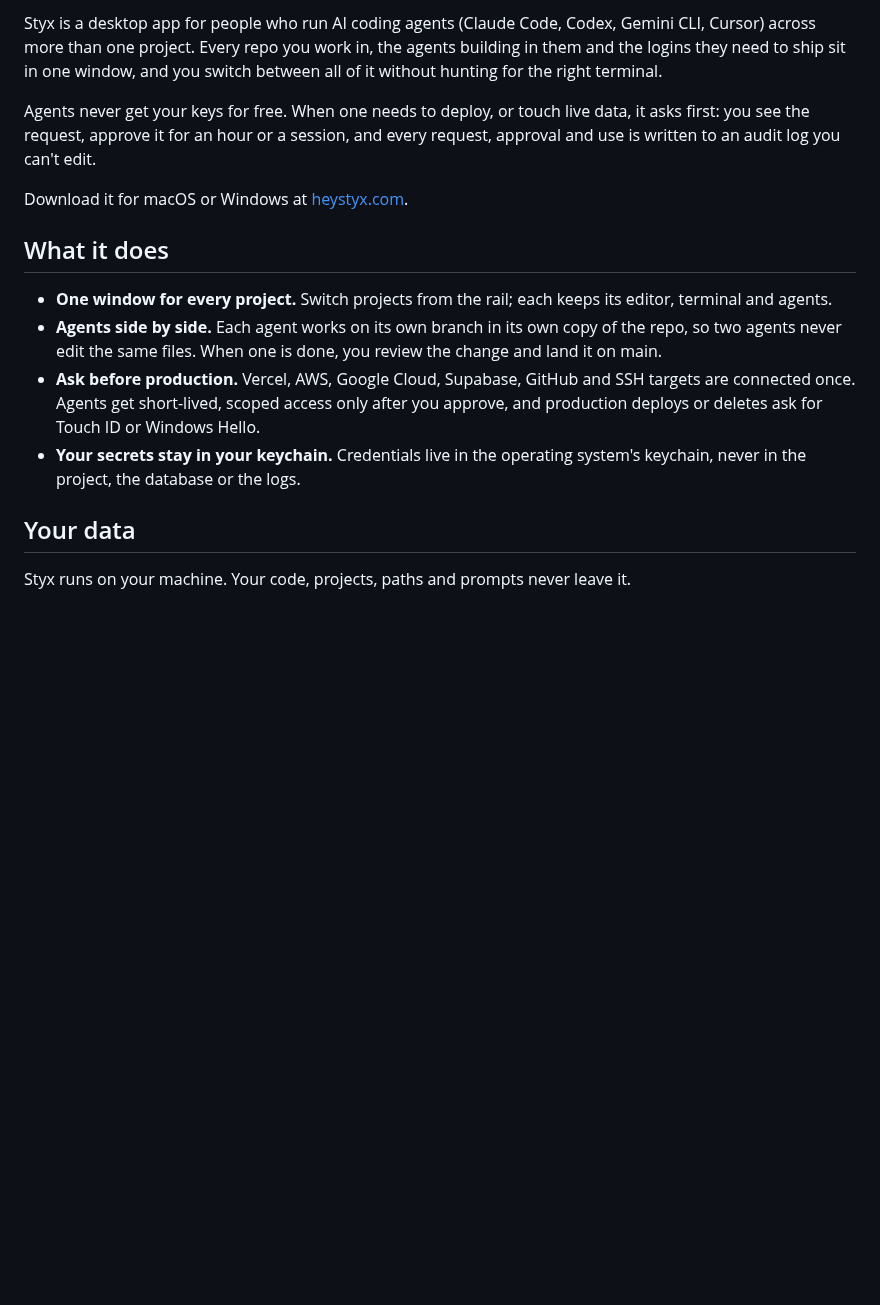
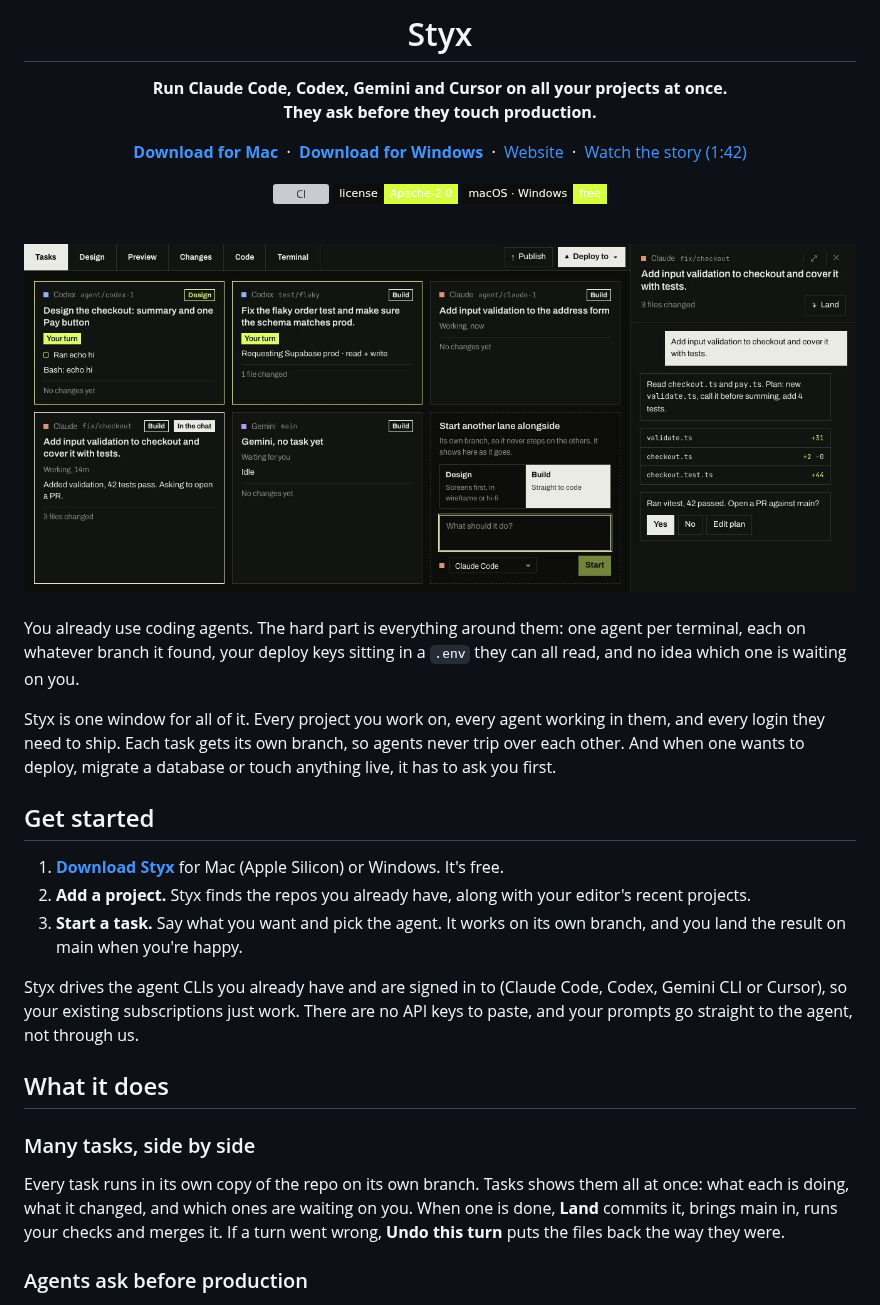
Before and after one commit to NicholasFlemmer/styx-app, a Markdown page: README.md, the part around one of its changes. GitHub-like rendering; pictures changed too: .github/assets/readme-tasks.jpg (added); badges without logos; blank space fills up the shorter version; grey boxes are pictures that could not be loaded.

```diff
--- a/README.md
+++ b/README.md
@@ -4,26 +4,47 @@ Every project. Every agent. Every key. One window.
 
-Styx is a desktop app for people who run AI coding agents (Claude Code, Codex, Gemini CLI, Cursor) across more
-than one project. Every repo you work in, the agents building in them and the logins they need to ship sit in
-one window, and you switch between all of it without hunting for the right terminal.
+<h1>Styx</h1>
 
-Agents never get your keys for free. When one needs to deploy, or touch live data, it asks first: you see the
-request, approve it for an hour or a session, and every request, approval and use is written to an audit log
-you can't edit.
+**Run Claude Code, Codex, Gemini and Cursor on all your projects at once.<br />They ask before they touch production.**
 
-Download it for macOS or Windows at [heystyx.com](https://heystyx.com).
+[**Download for Mac**](https://heystyx.com/download/mac?from=github) &nbsp;·&nbsp; [**Download for Windows**](https://heystyx.com/download/win?from=github) &nbsp;·&nbsp; [Website](https://heystyx.com) &nbsp;·&nbsp; [Watch the story (1:42)](https://heystyx.com/story)
+
+[![CI](https://img.shields.io/github/actions/workflow/status/NicholasFlemmer/styx-app/ci.yml?branch=main&style=flat-square&label=CI)](https://github.com/NicholasFlemmer/styx-app/actions/workflows/ci.yml)
+[![License: Apache-2.0](https://img.shields.io/badge/license-Apache--2.0-d6ff3d?style=flat-square&labelColor=0d0e0c)](LICENSE)
+![macOS · Windows](https://img.shields.io/badge/macOS%20%C2%B7%20Windows-free-d6ff3d?style=flat-square&labelColor=0d0e0c)
+
+<br />
+
+<img src=".github/assets/readme-tasks.jpg" alt="Styx: five tasks running side by side, two waiting on you, with the chat for the one you're looking at" width="900" />
+
+</div>
+
+<br />
+
+You already use coding agents. The hard part is everything around them: one agent per terminal, each on whatever
+branch it found, your deploy keys sitting in a `.env` they can all read, and no idea which one is waiting on you.
+
+Styx is one window for all of it. Every project you work on, every agent working in them, and every login they need
+to ship. Each task gets its own branch, so agents never trip over each other. And when one wants to deploy, migrate a
+database or touch anything live, it has to ask you first.
+
+## Get started
+
+1. **[Download Styx](https://heystyx.com)** for Mac (Apple Silicon) or Windows. It's free.
+2. **Add a project.** Styx finds the repos you already have, along with your editor's recent projects.
+3. **Start a task.** Say what you want and pick the agent. It works on its own branch, and you land the result on
+   main when you're happy.
+
+Styx drives the agent CLIs you already have and are signed in to (Claude Code, Codex, Gemini CLI or Cursor), so your
+existing subscriptions just work. There are no API keys to paste, and your prompts go straight to the agent, not
+through us.
 
 ## What it does
 
-- **One window for every project.** Switch projects from the rail; each keeps its editor, terminal and agents.
-- **Agents side by side.** Each agent works on its own branch in its own copy of the repo, so two agents never
-  edit the same files. When one is done, you review the change and land it on main.
-- **Ask before production.** Vercel, AWS, Google Cloud, Supabase, GitHub and SSH targets are connected once.
-  Agents get short-lived, scoped access only after you approve, and production deploys or deletes ask for
-  Touch ID or Windows Hello.
-- **Your secrets stay in your keychain.** Credentials live in the operating system's keychain, never in the
-  project, the database or the logs.
+### Many tasks, side by side
 
-## Your data
+Every task runs in its own copy of the repo on its own branch. Tasks shows them all at once: what each is doing,
+what it changed, and which ones are waiting on you. When one is done, **Land** commits it, brings main in, runs your
+checks and merges it. If a turn went wrong, **Undo this turn** puts the files back the way they were.
 
-Styx runs on your machine. Your code, projects, paths and prompts never leave it.
+### Agents ask before production
 
```
Also changed, not shown: other parts of README.md (+75 -40 lines), .github/assets/readme-design.jpg (added).
